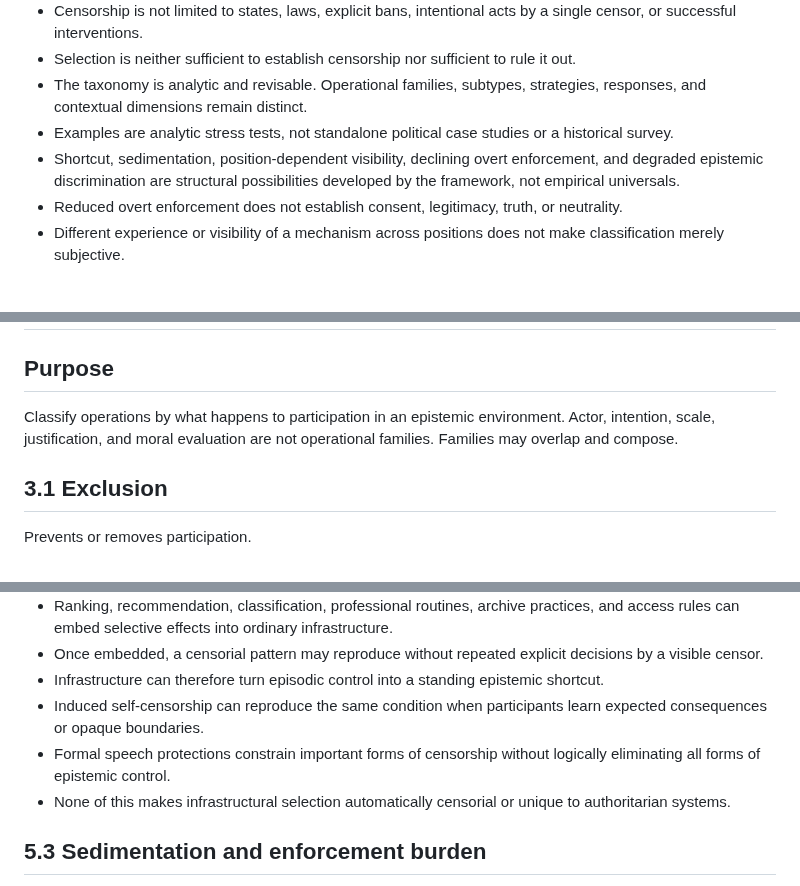
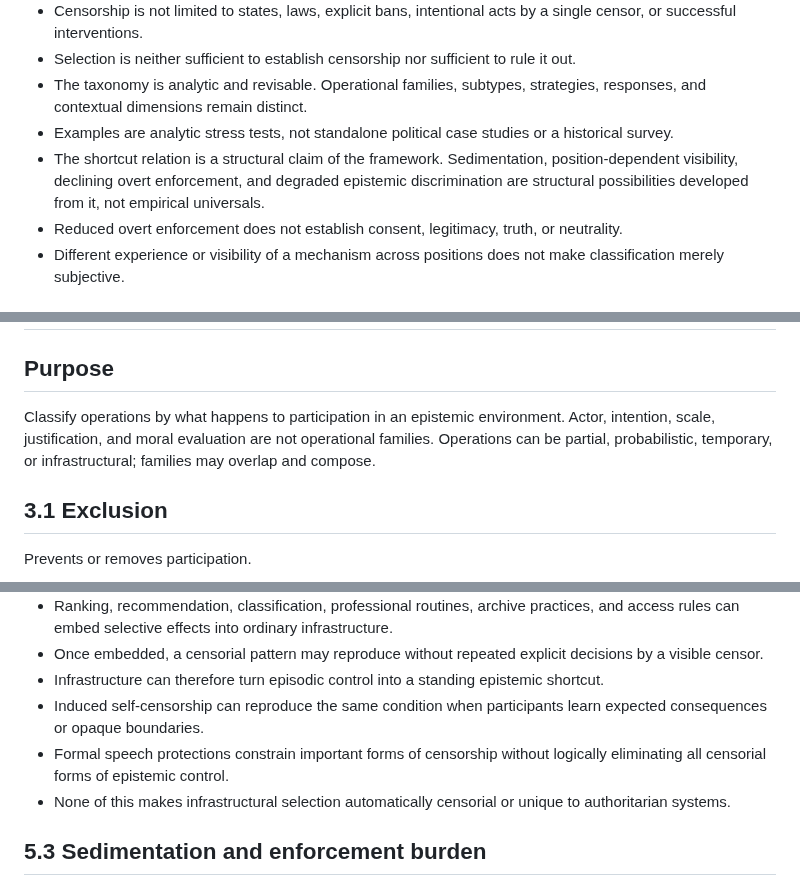
Before and after one commit to grantaj/censorship, a Markdown page: outline.md, 3 parts joined by grey strips. Rendered like a GitHub page.

Commit message:
Repair precision issues found in adversarial review

```diff
--- a/outline.md
+++ b/outline.md
@@ -18,7 +18,7 @@ The contribution is therefore not the observation that censorship extends beyond
 - Selection is neither sufficient to establish censorship nor sufficient to rule it out.
 - The taxonomy is analytic and revisable. Operational families, subtypes, strategies, responses, and contextual dimensions remain distinct.
 - Examples are analytic stress tests, not standalone political case studies or a historical survey.
-- Shortcut, sedimentation, position-dependent visibility, declining overt enforcement, and degraded epistemic discrimination are structural possibilities developed by the framework, not empirical universals.
+- The shortcut relation is a structural claim of the framework. Sedimentation, position-dependent visibility, declining overt enforcement, and degraded epistemic discrimination are structural possibilities developed from it, not empirical universals.
 - Reduced overt enforcement does not establish consent, legitimacy, truth, or neutrality.
 - Different experience or visibility of a mechanism across positions does not make classification merely subjective.
 
@@ -146,7 +146,7 @@ Clear prohibition and deliberate erasure will often sit toward one end of the bo
 
 ## Purpose
 
-Classify operations by what happens to participation in an epistemic environment. Actor, intention, scale, justification, and moral evaluation are not operational families. Families may overlap and compose.
+Classify operations by what happens to participation in an epistemic environment. Actor, intention, scale, justification, and moral evaluation are not operational families. Operations can be partial, probabilistic, temporary, or infrastructural; families may overlap and compose.
 
 ## 3.1 Exclusion
 
@@ -297,7 +297,7 @@ Explain how censorial control can reduce reliance on repeated contest, then show
 - Once embedded, a censorial pattern may reproduce without repeated explicit decisions by a visible censor.
 - Infrastructure can therefore turn episodic control into a standing epistemic shortcut.
 - Induced self-censorship can reproduce the same condition when participants learn expected consequences or opaque boundaries.
-- Formal speech protections constrain important forms of censorship without logically eliminating all forms of epistemic control.
+- Formal speech protections constrain important forms of censorship without logically eliminating all censorial forms of epistemic control.
 - None of this makes infrastructural selection automatically censorial or unique to authoritarian systems.
 
 ## 5.3 Sedimentation and enforcement burden
```
